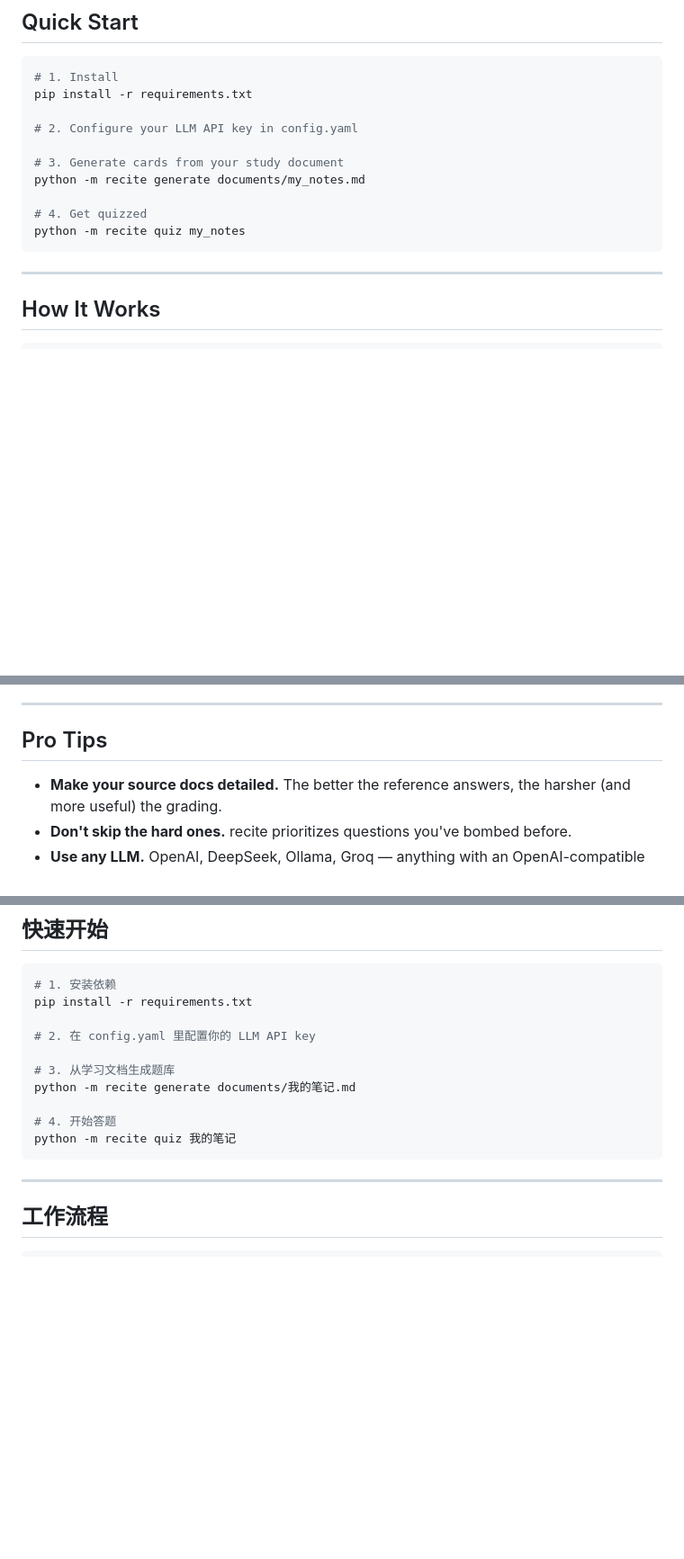
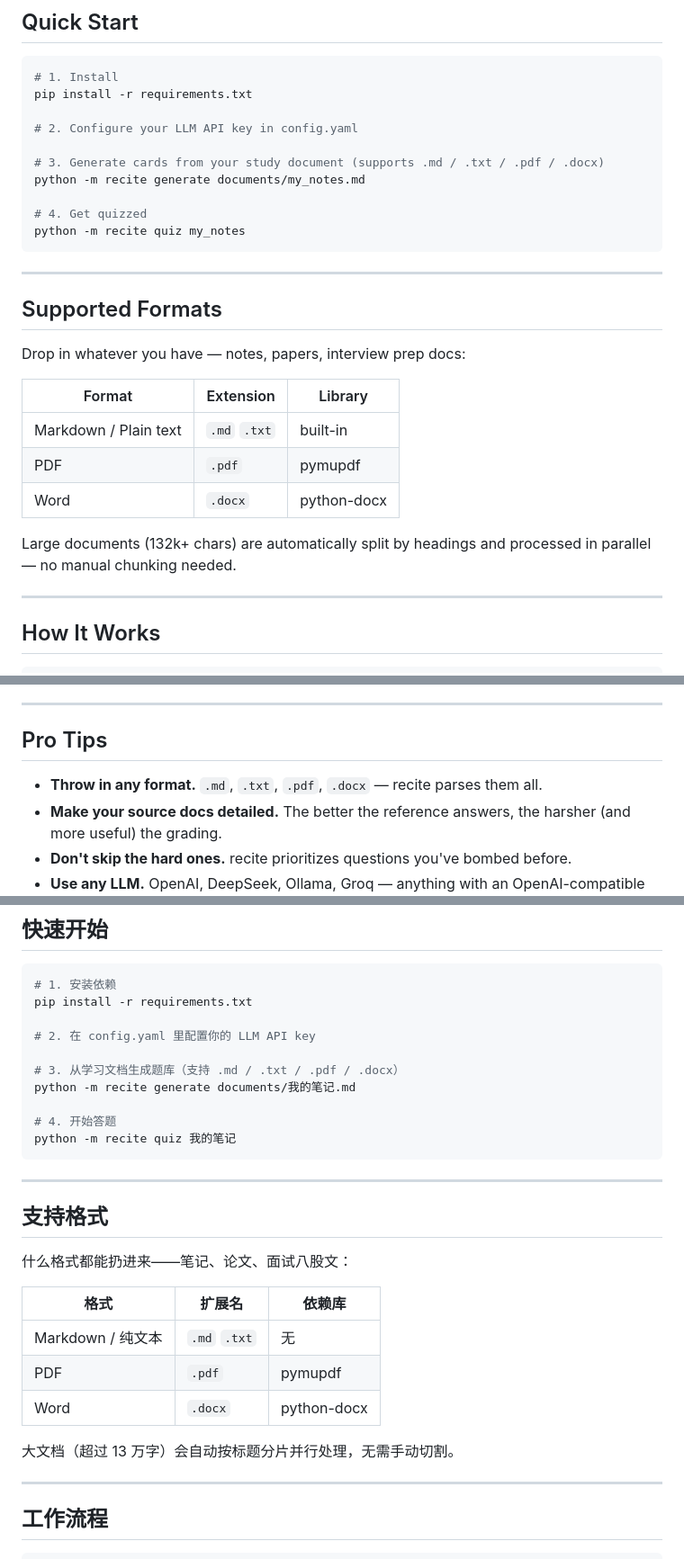
Before and after one commit to jerome1018/ShouldPass-AI-recite-agent, a Markdown page: README.md, 3 parts joined by grey strips. Shown at 90% size. Rendered like a GitHub page; blank space fills up the shorter version.

Commit message:
Update README: document multi-format support (.md/.txt/.pdf/.docx)
Co-Authored-By: Claude Opus 4.7 <noreply@anthropic.com>

````diff
--- a/README.md
+++ b/README.md
@@ -29,12 +29,26 @@ pip install -r requirements.txt
 
 # 2. Configure your LLM API key in config.yaml
 
-# 3. Generate cards from your study document
+# 3. Generate cards from your study document (supports .md / .txt / .pdf / .docx)
 python -m recite generate documents/my_notes.md
 
 # 4. Get quizzed
 python -m recite quiz my_notes
 ```
+
+---
+
+## Supported Formats
+
+Drop in whatever you have — notes, papers, interview prep docs:
+
+| Format | Extension | Library |
+|---|---|---|
+| Markdown / Plain text | `.md` `.txt` | built-in |
+| PDF | `.pdf` | pymupdf |
+| Word | `.docx` | python-docx |
+
+Large documents (132k+ chars) are automatically split by headings and processed in parallel — no manual chunking needed.
 
 ---
 
@@ -74,6 +88,7 @@ When you answer, the LLM cross-checks your response against every keyword — if
 
 ## Pro Tips
 
+- **Throw in any format.** `.md`, `.txt`, `.pdf`, `.docx` — recite parses them all.
 - **Make your source docs detailed.** The better the reference answers, the harsher (and more useful) the grading.
 - **Don't skip the hard ones.** recite prioritizes questions you've bombed before.
 - **Use any LLM.** OpenAI, DeepSeek, Ollama, Groq — anything with an OpenAI-compatible endpoint works.
@@ -117,12 +132,26 @@ pip install -r requirements.txt
 
 # 2. 在 config.yaml 里配置你的 LLM API key
 
-# 3. 从学习文档生成题库
+# 3. 从学习文档生成题库（支持 .md / .txt / .pdf / .docx）
 python -m recite generate documents/我的笔记.md
 
 # 4. 开始答题
 python -m recite quiz 我的笔记
 ```
+
+---
+
+## 支持格式
+
+什么格式都能扔进来——笔记、论文、面试八股文：
+
+| 格式 | 扩展名 | 依赖库 |
+|---|---|---|
+| Markdown / 纯文本 | `.md` `.txt` | 无 |
+| PDF | `.pdf` | pymupdf |
+| Word | `.docx` | python-docx |
+
+大文档（超过 13 万字）会自动按标题分片并行处理，无需手动切割。
 
 ---
 
````
Also changed, not shown: other parts of README.md (+1 -0 lines).
